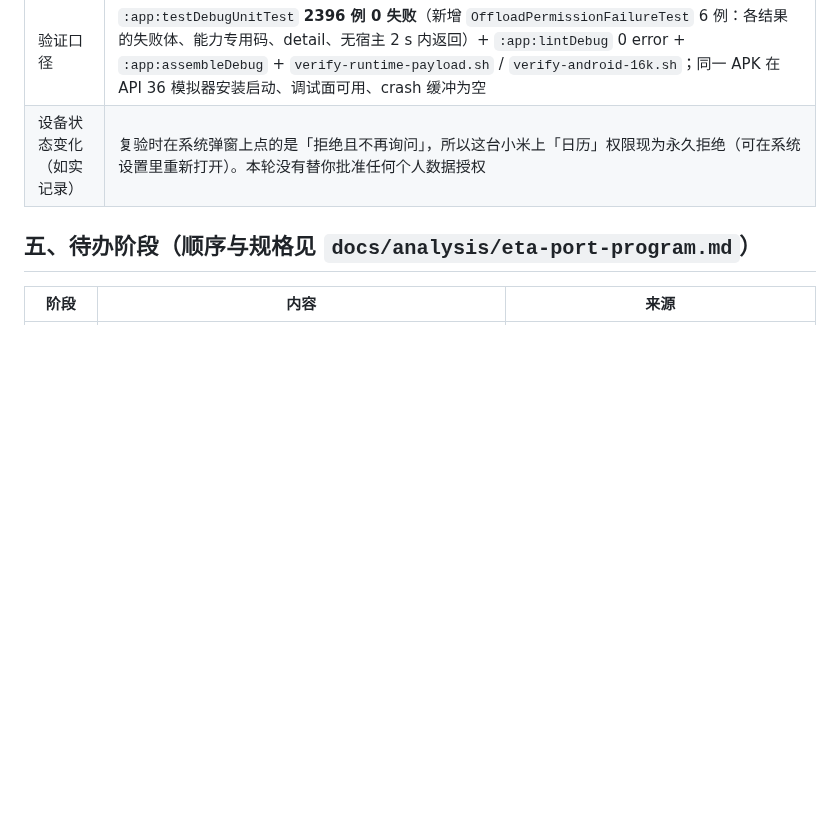
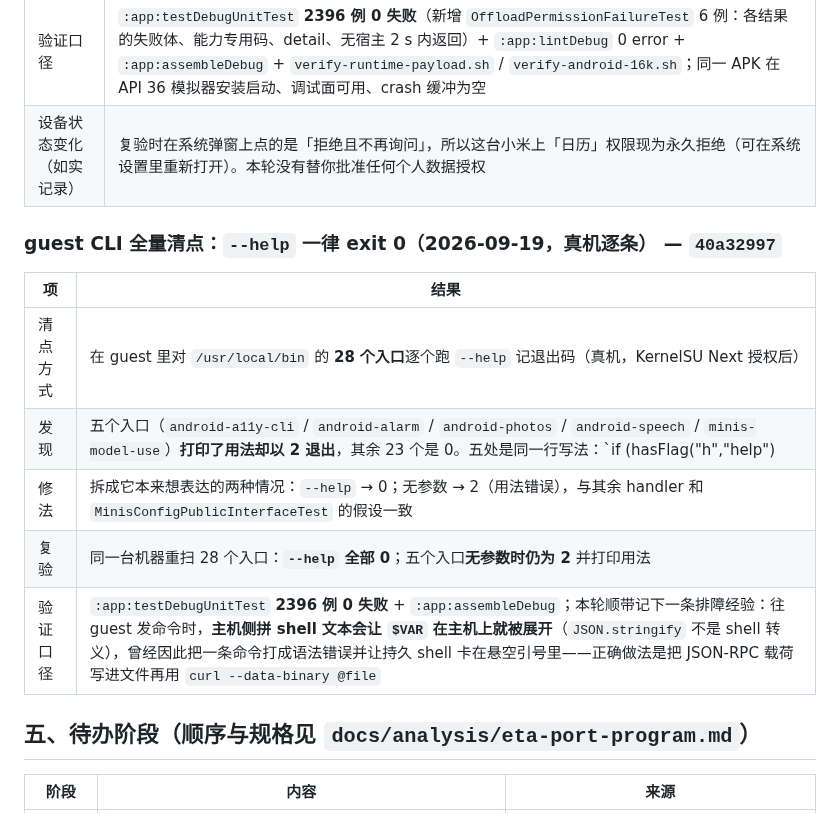
Before and after one commit to Slacker-LLC/minis-for-android, a Markdown page: docs/development/PROGRESS.md, the part around the change. GitHub-like rendering; blank space fills up the shorter version.

Commit message:
docs(progress): record the guest CLI sweep and the --help exit-code fix
All 28 /usr/local/bin entries were swept on the phone; five answered --help with
exit 2 and now answer 0 while a bare invocation still reports a usage error. The
entry also records the host-side quoting trap that made one sweep command arrive
as a syntax error. No third-party material is added.

```diff
--- a/docs/development/PROGRESS.md
+++ b/docs/development/PROGRESS.md
@@ -898,6 +898,16 @@ curl -H "X-Minis-Token: $TOKEN" -H 'Content-Type: application/json' \
 | 验证口径 | `:app:testDebugUnitTest` **2396 例 0 失败**（新增 `OffloadPermissionFailureTest` 6 例：各结果的失败体、能力专用码、detail、无宿主 2 s 内返回）+ `:app:lintDebug` 0 error + `:app:assembleDebug` + `verify-runtime-payload.sh` / `verify-android-16k.sh`；同一 APK 在 API 36 模拟器安装启动、调试面可用、crash 缓冲为空 |
 | 设备状态变化（如实记录） | 复验时在系统弹窗上点的是「拒绝且不再询问」，所以这台小米上「日历」权限现为永久拒绝（可在系统设置里重新打开）。本轮没有替你批准任何个人数据授权 |
 
+### guest CLI 全量清点：`--help` 一律 exit 0（2026-09-19，真机逐条） — `40a32997`
+
+| 项 | 结果 |
+|---|---|
+| 清点方式 | 在 guest 里对 `/usr/local/bin` 的 **28 个入口**逐个跑 `--help` 记退出码（真机，KernelSU Next 授权后） |
+| 发现 | 五个入口（`android-a11y-cli` / `android-alarm` / `android-photos` / `android-speech` / `minis-model-use`）**打印了用法却以 2 退出**，其余 23 个是 0。五处是同一行写法：`if (hasFlag("h","help") || positional.isEmpty()) return NativeOffloadResult(if (positional.isEmpty()) 2 else 0, HELP)`——单独 `--help`（也就是 agent 实际用的形式）永远走「无参数」分支被当成用法错误，只有 `--help` 旁边带位置参数才返回 0 |
+| 修法 | 拆成它本来想表达的两种情况：`--help` → 0；无参数 → 2（用法错误），与其余 handler 和 `MinisConfigPublicInterfaceTest` 的假设一致 |
+| 复验 | 同一台机器重扫 28 个入口：**`--help` 全部 0**；五个入口**无参数时仍为 2** 并打印用法 |
+| 验证口径 | `:app:testDebugUnitTest` **2396 例 0 失败** + `:app:assembleDebug`；本轮顺带记下一条排障经验：往 guest 发命令时，**主机侧拼 shell 文本会让 `$VAR` 在主机上就被展开**（`JSON.stringify` 不是 shell 转义），曾经因此把一条命令打成语法错误并让持久 shell 卡在悬空引号里——正确做法是把 JSON-RPC 载荷写进文件再用 `curl --data-binary @file` |
+
 ## 五、待办阶段（顺序与规格见 `docs/analysis/eta-port-program.md`）
 
 | 阶段 | 内容 | 来源 |
```
